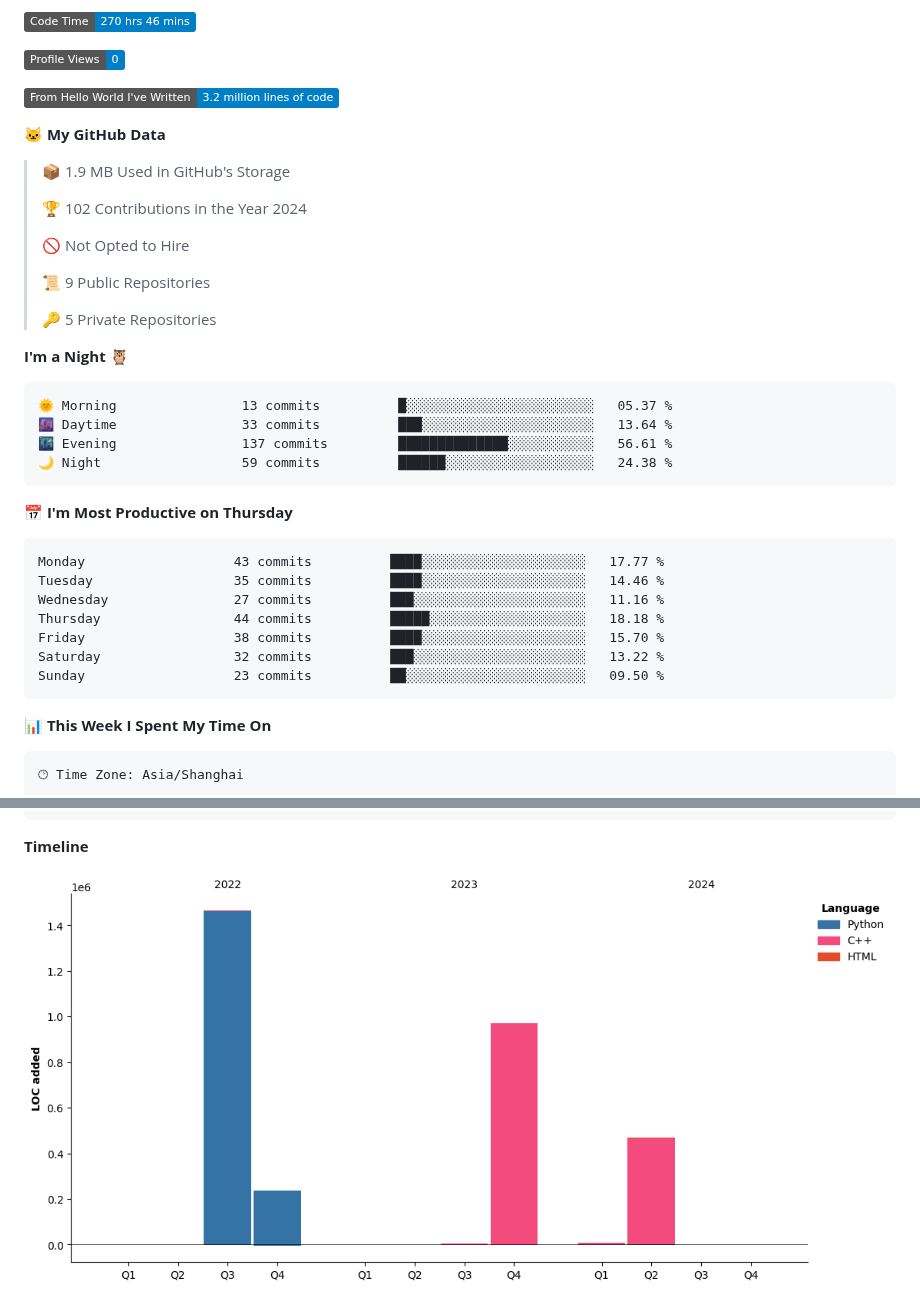
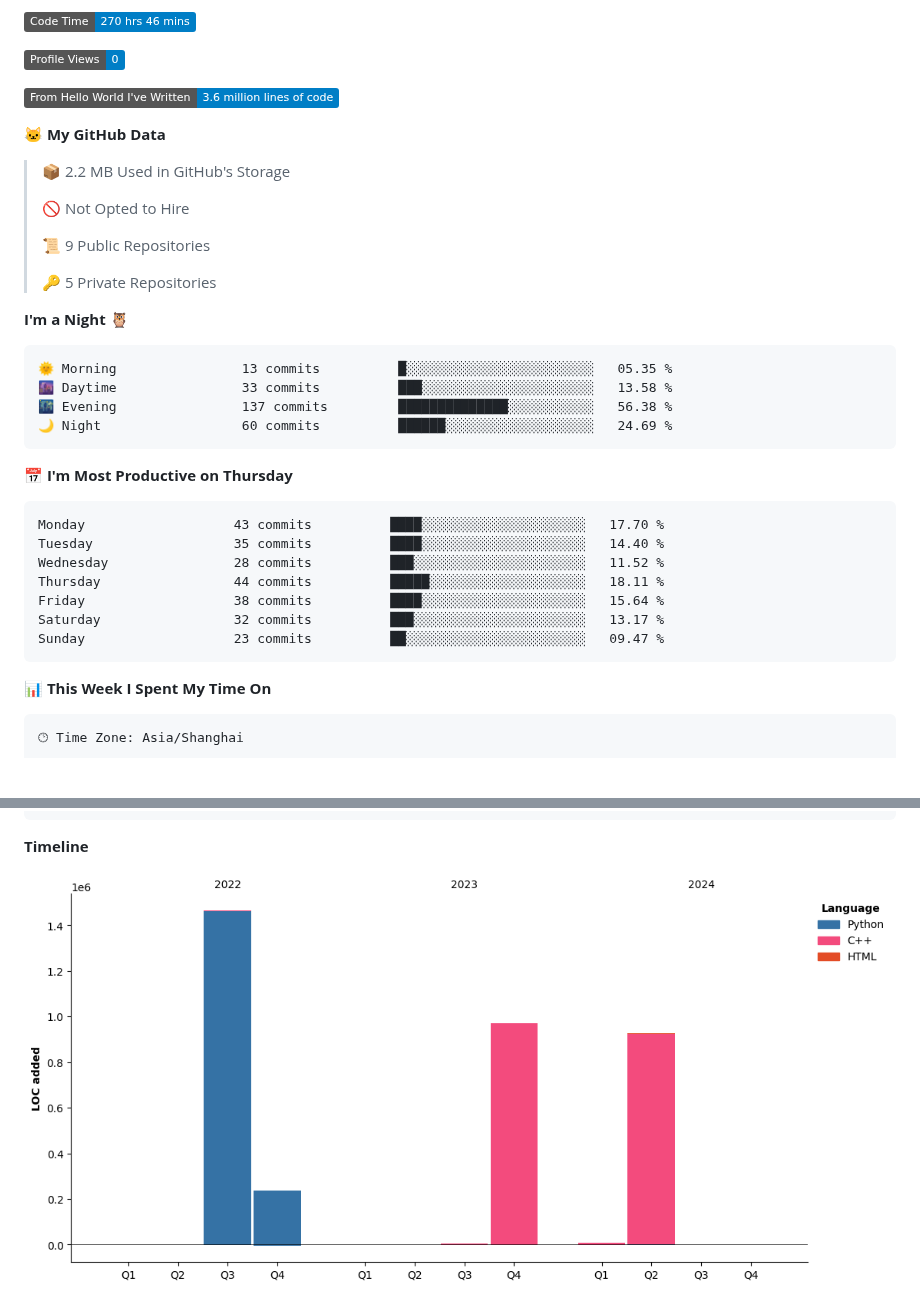
Before and after one commit to LeKZzzz/LeKZzzz, a Markdown page: README.md, 2 parts joined by grey strips. Drawn GitHub-style; pictures changed too: assets/bar_graph.png; badges without logos; blank space fills up the shorter version.

Commit message:
Updated with Dev Metrics

````diff
--- a/README.md
+++ b/README.md
@@ -26,13 +26,11 @@
 
 ![Profile Views](http://img.shields.io/badge/Profile%20Views-0-blue)
 
-![Lines of code](https://img.shields.io/badge/From%20Hello%20World%20I%27ve%20Written-3.2%20million%20lines%20of%20code-blue)
+![Lines of code](https://img.shields.io/badge/From%20Hello%20World%20I%27ve%20Written-3.6%20million%20lines%20of%20code-blue)
 
 **🐱 My GitHub Data**
 
-> 📦 1.9 MB Used in GitHub's Storage
- >
-> 🏆 102 Contributions in the Year 2024
+> 📦 2.2 MB Used in GitHub's Storage
  >
 > 🚫 Not Opted to Hire
  >
@@ -43,21 +41,21 @@
 **I'm a Night 🦉**
 
 ```text
-🌞 Morning                13 commits          █░░░░░░░░░░░░░░░░░░░░░░░░   05.37 %
-🌆 Daytime                33 commits          ███░░░░░░░░░░░░░░░░░░░░░░   13.64 %
-🌃 Evening                137 commits         ██████████████░░░░░░░░░░░   56.61 %
-🌙 Night                  59 commits          ██████░░░░░░░░░░░░░░░░░░░   24.38 %
+🌞 Morning                13 commits          █░░░░░░░░░░░░░░░░░░░░░░░░   05.35 %
+🌆 Daytime                33 commits          ███░░░░░░░░░░░░░░░░░░░░░░   13.58 %
+🌃 Evening                137 commits         ██████████████░░░░░░░░░░░   56.38 %
+🌙 Night                  60 commits          ██████░░░░░░░░░░░░░░░░░░░   24.69 %
 ```
 📅 **I'm Most Productive on Thursday**
 
 ```text
-Monday                   43 commits          ████░░░░░░░░░░░░░░░░░░░░░   17.77 %
-Tuesday                  35 commits          ████░░░░░░░░░░░░░░░░░░░░░   14.46 %
-Wednesday                27 commits          ███░░░░░░░░░░░░░░░░░░░░░░   11.16 %
-Thursday                 44 commits          █████░░░░░░░░░░░░░░░░░░░░   18.18 %
-Friday                   38 commits          ████░░░░░░░░░░░░░░░░░░░░░   15.70 %
-Saturday                 32 commits          ███░░░░░░░░░░░░░░░░░░░░░░   13.22 %
-Sunday                   23 commits          ██░░░░░░░░░░░░░░░░░░░░░░░   09.50 %
+Monday                   43 commits          ████░░░░░░░░░░░░░░░░░░░░░   17.70 %
+Tuesday                  35 commits          ████░░░░░░░░░░░░░░░░░░░░░   14.40 %
+Wednesday                28 commits          ███░░░░░░░░░░░░░░░░░░░░░░   11.52 %
+Thursday                 44 commits          █████░░░░░░░░░░░░░░░░░░░░   18.11 %
+Friday                   38 commits          ████░░░░░░░░░░░░░░░░░░░░░   15.64 %
+Saturday                 32 commits          ███░░░░░░░░░░░░░░░░░░░░░░   13.17 %
+Sunday                   23 commits          ██░░░░░░░░░░░░░░░░░░░░░░░   09.47 %
 ```
 
 
````
Also changed, not shown: other parts of README.md (+1 -1 lines).
